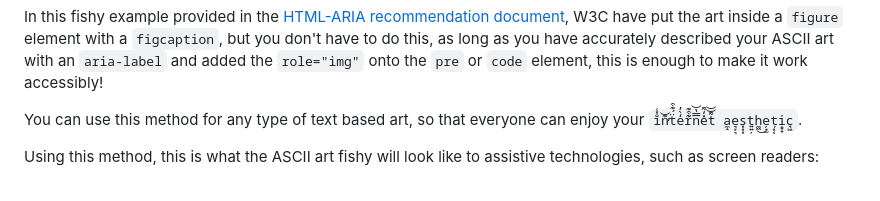
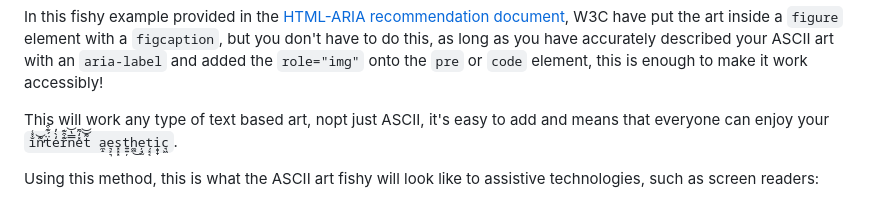
Before and after one commit to frillsdev/frills-neocities, a Markdown page: content/blog/240212-accessible-ascii.md, the part around one of its changes. GitHub-like rendering.

Commit message:
📝 Update blog post

```diff
--- a/content/blog/240212-accessible-ascii.md
+++ b/content/blog/240212-accessible-ascii.md
@@ -22,9 +22,7 @@ According to the w3c recommendation, there is a nice and simple way to make ASCI
 
 In this fishy example provided in the [HTML-ARIA recommendation document](https://www.w3.org/TR/html-aria/#dfn-no-corresponding-role), <abbr title="World Wide Web Consortium">W3C</abbr> have put the art inside a `figure` element with a `figcaption`, but you don't have to do this, as long as you have accurately described your ASCII art with an `aria-label` and added the `role="img"` onto the `pre` or `code` element, this is enough to make it work accessibly!
 
-You can use this method for any type of text based art, so that everyone can enjoy your <code class="hidden d-i" role="img" aria-label="internet aesthetic">i̐̽͑n͊̕͝ẗ́͊͒e̒̀̓r͊͒͊n̿̔͝e̽̒͌t͌͝͝ a̼̝e͉͕͉s͓͓͓t͍͍̦h̼͖͜e̦̘̫ț͓͔i̝̞̟c̘͖</code>.
-
-
+This will work any type of text based art, nopt just ASCII, it's easy to add and means that everyone can enjoy your <code class="hidden d-i" role="img" aria-label="internet aesthetic">i̐̽͑n͊̕͝ẗ́͊͒e̒̀̓r͊͒͊n̿̔͝e̽̒͌t͌͝͝ a̼̝e͉͕͉s͓͓͓t͍͍̦h̼͖͜e̦̘̫ț͓͔i̝̞̟c̘͖</code>.
 
 Using this method, this is what the ASCII art fishy will look like to assistive technologies, such as screen readers:
 
```
Also changed, not shown: other parts of content/blog/240212-accessible-ascii.md (+1 -1 lines).
